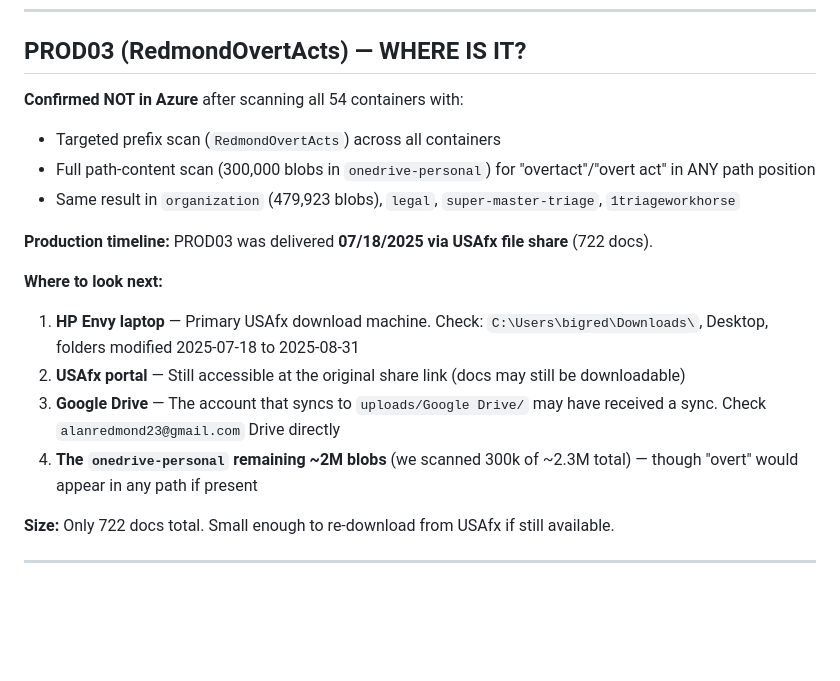
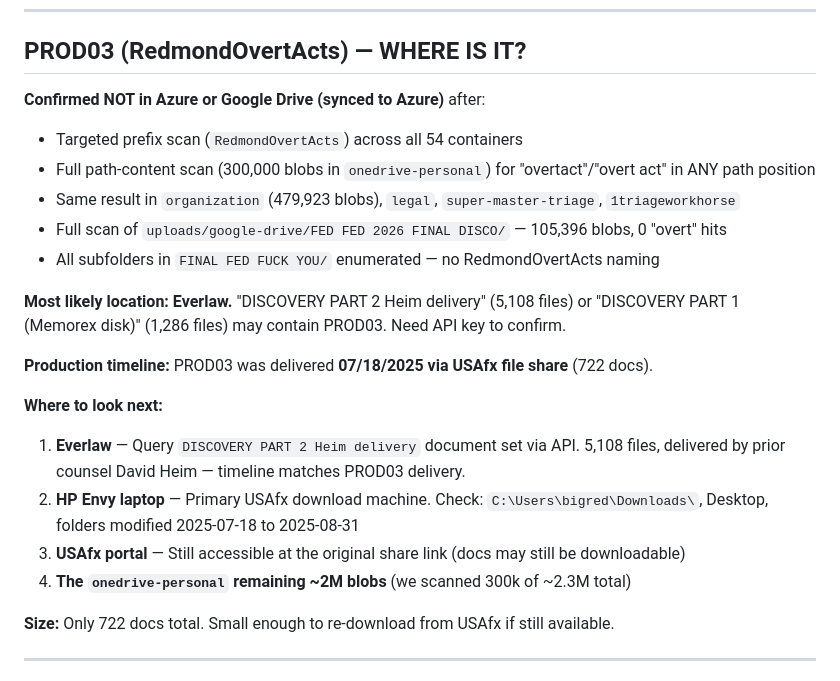
Before and after one commit to alanredmond23-bit/blob-container-inventory, a Markdown page: artifacts/AZURE_SCAN_RESULTS.md, the part around one of its changes. GitHub-like rendering; blank space fills up the shorter version.

```diff
--- a/artifacts/AZURE_SCAN_RESULTS.md
+++ b/artifacts/AZURE_SCAN_RESULTS.md
@@ -86,18 +86,22 @@
 
 ## PROD03 (RedmondOvertActs) — WHERE IS IT?
 
-**Confirmed NOT in Azure** after scanning all 54 containers with:
-- Targeted prefix scan (`RedmondOvertActs`) across all containers
+**Confirmed NOT in Azure or Google Drive (synced to Azure)** after:
+- Targeted prefix scan (`RedmondOvertActs`) across all 54 containers
 - Full path-content scan (300,000 blobs in `onedrive-personal`) for "overtact"/"overt act" in ANY path position
 - Same result in `organization` (479,923 blobs), `legal`, `super-master-triage`, `1triageworkhorse`
+- Full scan of `uploads/google-drive/FED FED 2026 FINAL DISCO/` — 105,396 blobs, 0 "overt" hits
+- All subfolders in `FINAL FED FUCK YOU/` enumerated — no RedmondOvertActs naming
+
+**Most likely location: Everlaw.** "DISCOVERY PART 2 Heim delivery" (5,108 files) or "DISCOVERY PART 1 (Memorex disk)" (1,286 files) may contain PROD03. Need API key to confirm.
 
 **Production timeline:** PROD03 was delivered **07/18/2025 via USAfx file share** (722 docs).
 
 **Where to look next:**
-1. **HP Envy laptop** — Primary USAfx download machine. Check: `C:\Users\bigred\Downloads\`, Desktop, folders modified 2025-07-18 to 2025-08-31
-2. **USAfx portal** — Still accessible at the original share link (docs may still be downloadable)
-3. **Google Drive** — The account that syncs to `uploads/Google Drive/` may have received a sync. Check `alanredmond23@gmail.com` Drive directly
-4. **The `onedrive-personal` remaining ~2M blobs** (we scanned 300k of ~2.3M total) — though "overt" would appear in any path if present
+1. **Everlaw** — Query `DISCOVERY PART 2 Heim delivery` document set via API. 5,108 files, delivered by prior counsel David Heim — timeline matches PROD03 delivery.
+2. **HP Envy laptop** — Primary USAfx download machine. Check: `C:\Users\bigred\Downloads\`, Desktop, folders modified 2025-07-18 to 2025-08-31
+3. **USAfx portal** — Still accessible at the original share link (docs may still be downloadable)
+4. **The `onedrive-personal` remaining ~2M blobs** (we scanned 300k of ~2.3M total)
 
 **Size:** Only 722 docs total. Small enough to re-download from USAfx if still available.
 
```
Also changed, not shown: other parts of artifacts/AZURE_SCAN_RESULTS.md (+60 -1 lines).
